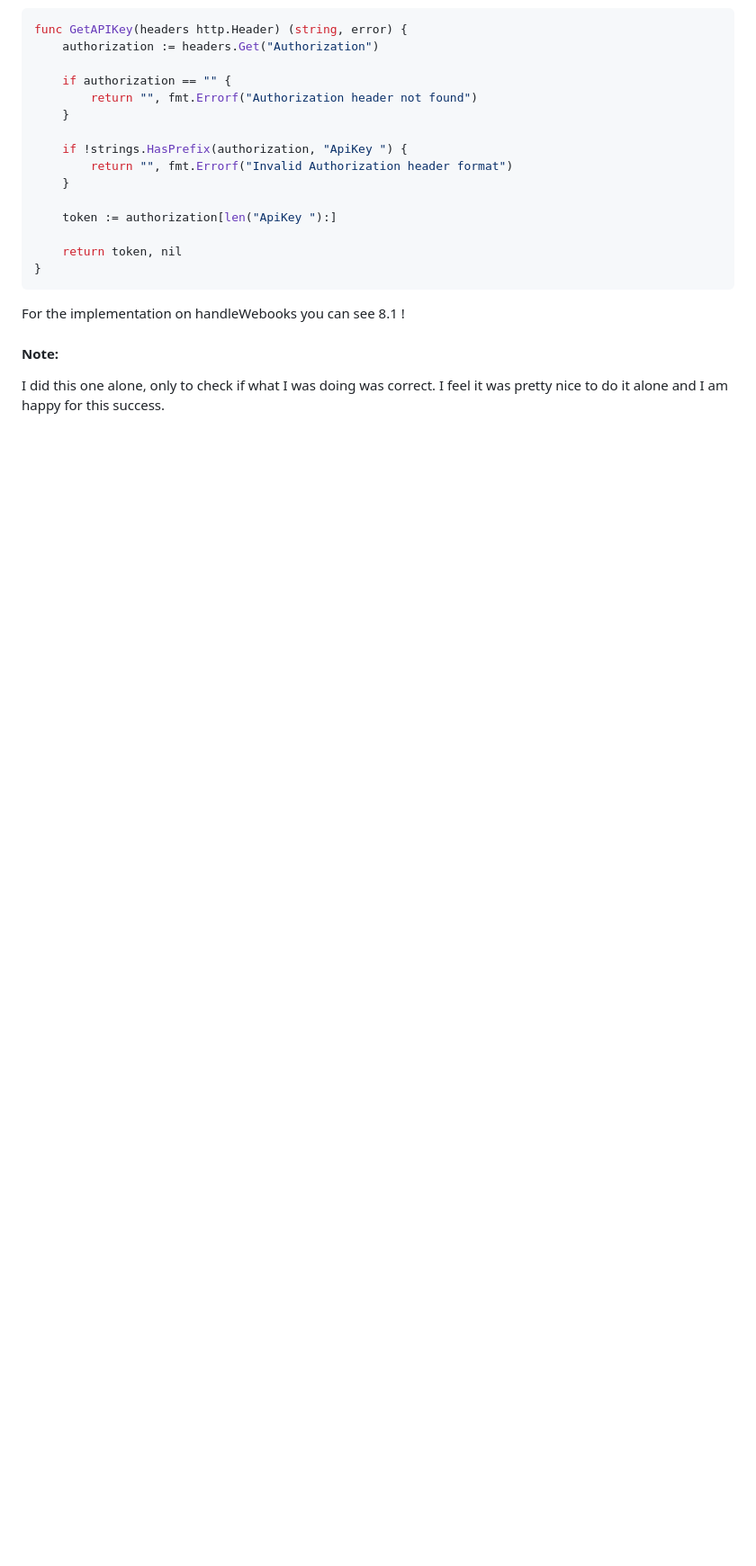
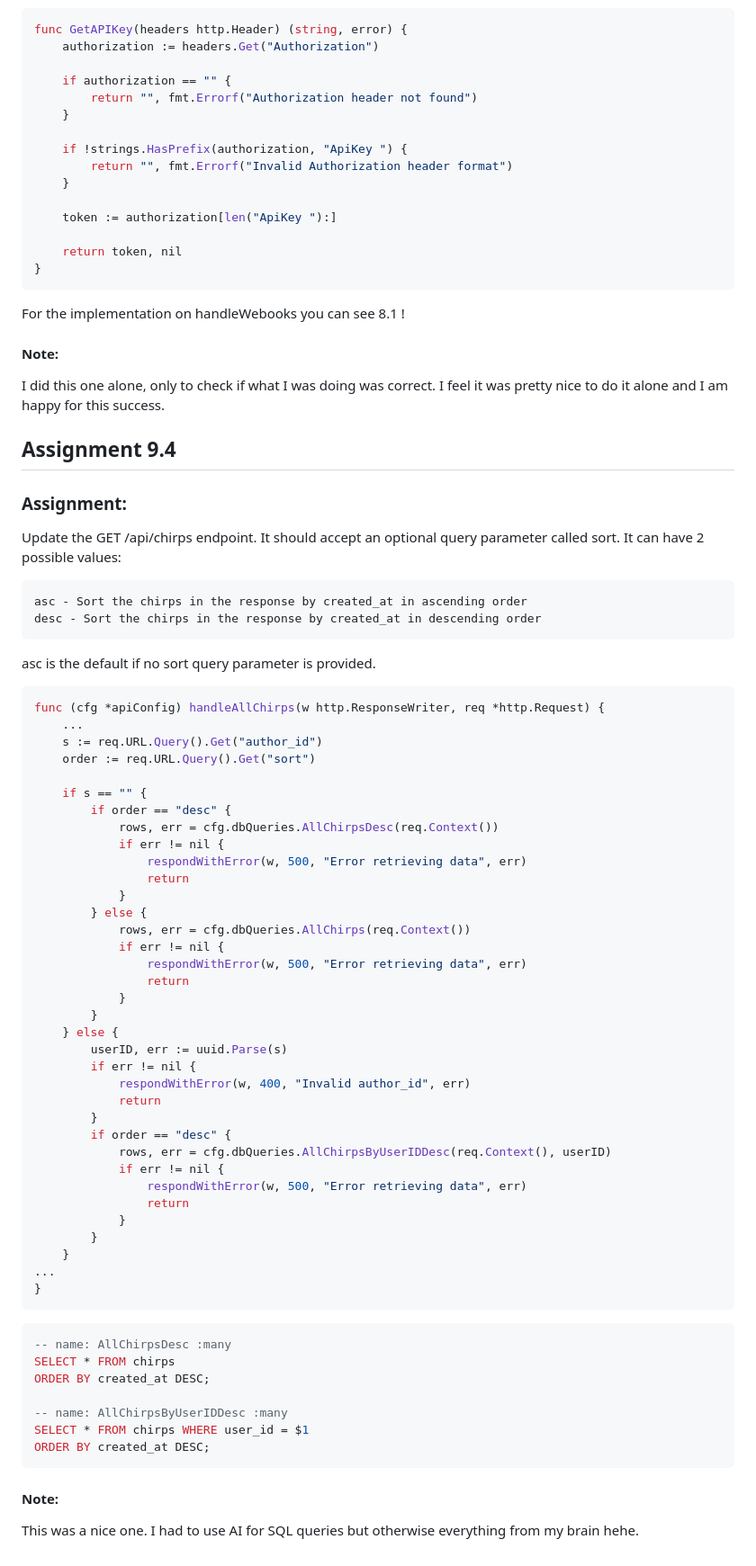
Before and after one commit to toine08/http-server, a Markdown page: README.md, the part around the change. Shown: that part at 90% size. Drawn GitHub-style; blank space fills up the shorter version.

Commit message:
Update GET /api/chirps endpoint to support optional sorting by created_at

````diff
--- a/README.md
+++ b/README.md
@@ -908,3 +908,64 @@ For the implementation on handleWebooks you can see 8.1 !
 
 #### Note:
 I did this one alone, only to check if what I was doing was correct. I feel it was pretty nice to do it alone and I am happy for this success.
+
+## Assignment 9.4
+
+### Assignment:
+Update the GET /api/chirps endpoint. It should accept an optional query parameter called sort. It can have 2 possible values:
+
+	asc - Sort the chirps in the response by created_at in ascending order
+	desc - Sort the chirps in the response by created_at in descending order
+
+asc is the default if no sort query parameter is provided.
+
+```go
+func (cfg *apiConfig) handleAllChirps(w http.ResponseWriter, req *http.Request) {
+	...
+	s := req.URL.Query().Get("author_id")
+	order := req.URL.Query().Get("sort")
+
+	if s == "" {
+		if order == "desc" {
+			rows, err = cfg.dbQueries.AllChirpsDesc(req.Context())
+			if err != nil {
+				respondWithError(w, 500, "Error retrieving data", err)
+				return
+			}
+		} else {
+			rows, err = cfg.dbQueries.AllChirps(req.Context())
+			if err != nil {
+				respondWithError(w, 500, "Error retrieving data", err)
+				return
+			}
+		}
+	} else {
+		userID, err := uuid.Parse(s)
+		if err != nil {
+			respondWithError(w, 400, "Invalid author_id", err)
+			return
+		}
+		if order == "desc" {
+			rows, err = cfg.dbQueries.AllChirpsByUserIDDesc(req.Context(), userID)
+			if err != nil {
+				respondWithError(w, 500, "Error retrieving data", err)
+				return
+			}
+		}
+	}
+...
+}
+```
+
+```sql
+-- name: AllChirpsDesc :many
+SELECT * FROM chirps
+ORDER BY created_at DESC;
+
+-- name: AllChirpsByUserIDDesc :many
+SELECT * FROM chirps WHERE user_id = $1
+ORDER BY created_at DESC;
+```
+
+#### Note:
+This was a nice one. I had to use AI for SQL queries but otherwise everything from my brain hehe.
````
